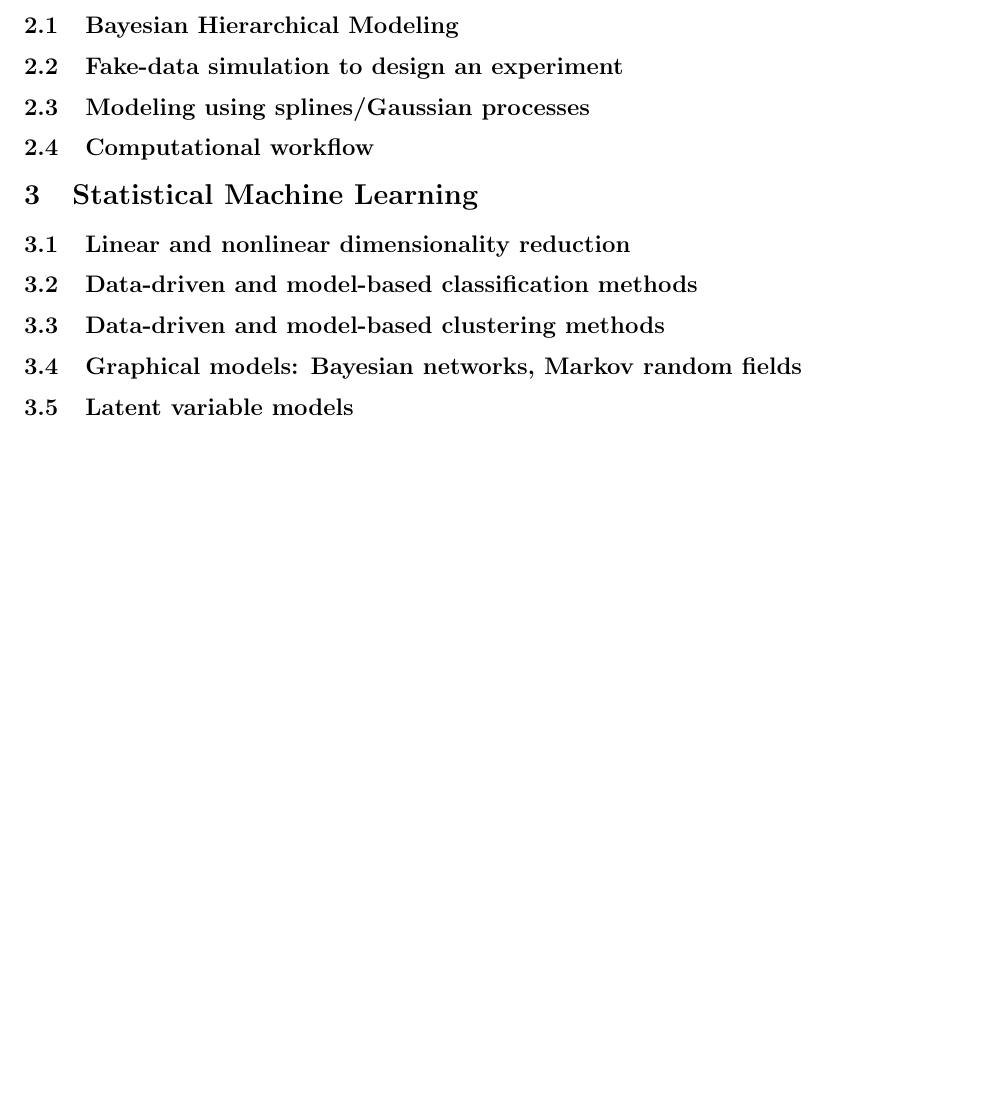
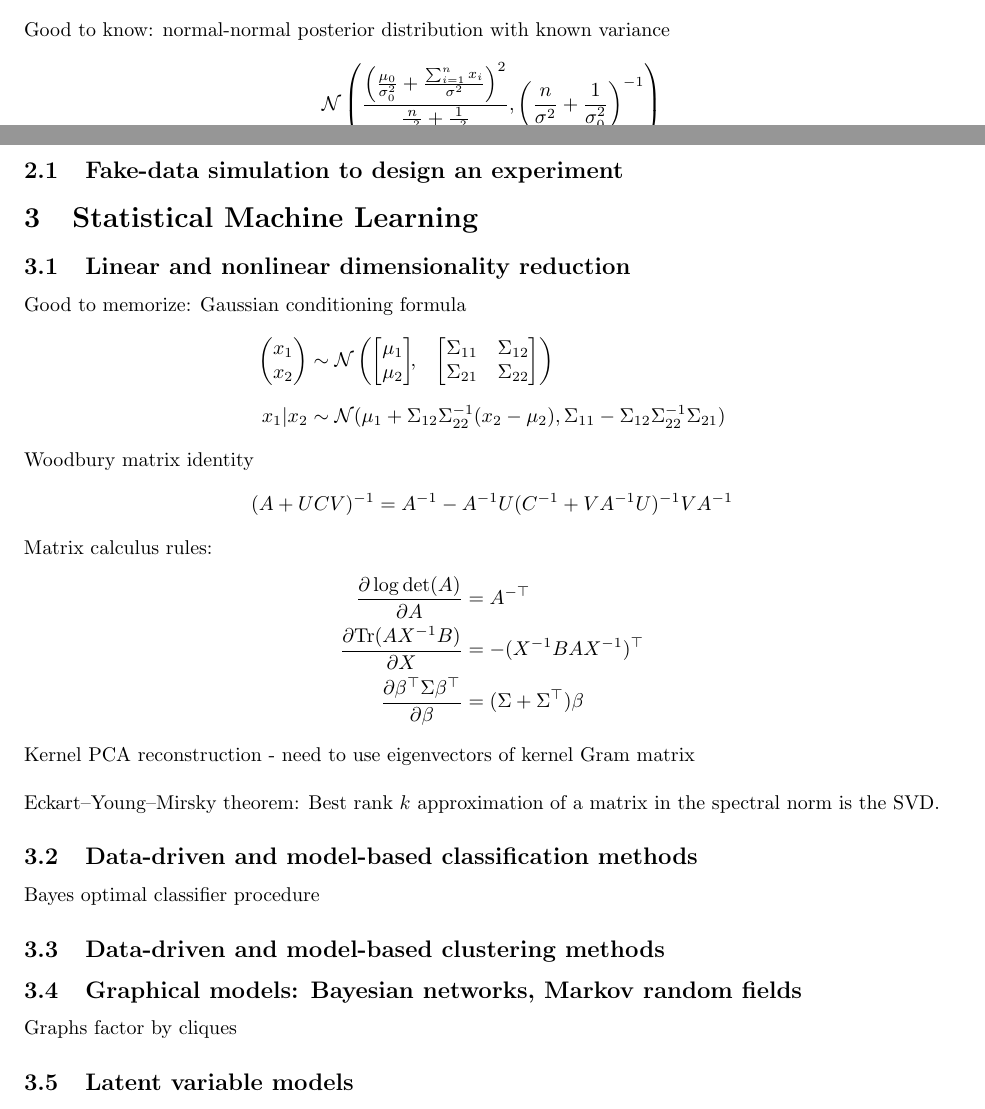
Before and after one commit to tingtang2/applied-qual-review, a LaTeX document (study_guide/main.tex): part of page 18 of 18 before the commit and two parts of pages 17 and 18 of 18 after it, the two joined at a grey line, cut at the place of the change, the shorter picture padded with empty space. Compiled offline with pdfLaTeX.

Commit message:
stub ML section

```diff
--- a/study_guide/main.tex
+++ b/study_guide/main.tex
@@ -642,17 +644,55 @@ Can also find the midpoint by setting $a + bx = 0$\\
 % \subsubsection{Model selection/regularization}
 
 \section{Bayesian Data Analysis}
-Applied and computational Bayesian statistics
-\subsection{Bayesian Hierarchical Modeling}
+Applied and computational Bayesian statistics\\
+
+Good to know: normal-normal posterior distribution with known variance
+\[ \mathcal{N}\left(\frac{\left( \frac{\mu_0}{\sigma_0^2} + \frac{\sum_{i=1}^{n}x_i}{\sigma^2} \right)^2}{\frac{n}{\sigma^2} + \frac{1}{\sigma_0^2}}, \left(\frac{n}{\sigma^2} + \frac{1}{\sigma_0^2}\right)^{-1}\right)\]
+% \subsection{Bayesian Hierarchical Modeling}
 \subsection{Fake-data simulation to design an experiment}
-\subsection{Modeling using splines/Gaussian processes}
-\subsection{Computational workflow}
+% \subsection{Modeling using splines/Gaussian processes}
+% \subsection{Computational workflow}
 
 \section{Statistical Machine Learning}
 \subsection{Linear and nonlinear dimensionality reduction}
+Good to memorize: Gaussian conditioning formula
+\begin{align*}
+  \begin{pmatrix}x_{1}\\
+    x_{2}
+  \end{pmatrix} &\sim  \mathcal{N}
+  \begin{pmatrix}
+    \begin{bmatrix}
+      \mu_1\\
+      \mu_2
+    \end{bmatrix}\!\!,&
+    \begin{bmatrix}
+      \Sigma_{11} & \Sigma_{12}\\
+      \Sigma_{21} & \Sigma_{22}
+    \end{bmatrix}
+  \end{pmatrix}\\[2\jot]
+  x_1 | x_2 &\sim \mathcal{N}(\mu_1 + \Sigma_{12}\Sigma_{22}^{-1}(x_2 - \mu_2), \Sigma_{11} - \Sigma_{12}\Sigma^{-1}_{22} \Sigma_{21})
+\end{align*}
+
+Woodbury matrix identity
+\[ (A + UCV)^{-1} = A^{-1} - A^{-1}U(C^{-1} + VA^{-1}U)^{-1}VA^{-1} \]
+
+Matrix calculus rules:
+\begin{align*}
+  \frac{\partial \log \det (A)}{\partial A} &= A^{-\top} \\
+  \frac{\partial \text{Tr}(AX^{-1}B) }{\partial X} &= -(X^{-1}BAX^{-1})^\top \\
+  \frac{\partial \beta^{\top} \Sigma \beta^{\top}}{\partial \beta} &= (\Sigma + \Sigma^\top)\beta
+\end{align*}
+
+Kernel PCA reconstruction - need to use eigenvectors of kernel Gram matrix \\
+
+Eckart–Young–Mirsky theorem: Best rank $k$ approximation of a matrix in the spectral norm is the SVD.
 \subsection{Data-driven and model-based classification methods}
+Bayes optimal classifier procedure
+
 \subsection{Data-driven and model-based clustering methods}
 \subsection{Graphical models: Bayesian networks, Markov random fields}
+Graphs factor by cliques
+
 \subsection{Latent variable models}
 \subsection{Introduction to Deep Learning: Deep generative models, Approximate inference}
 
```
Also changed, not shown: study_guide/main.tex (2 more changed lines).
